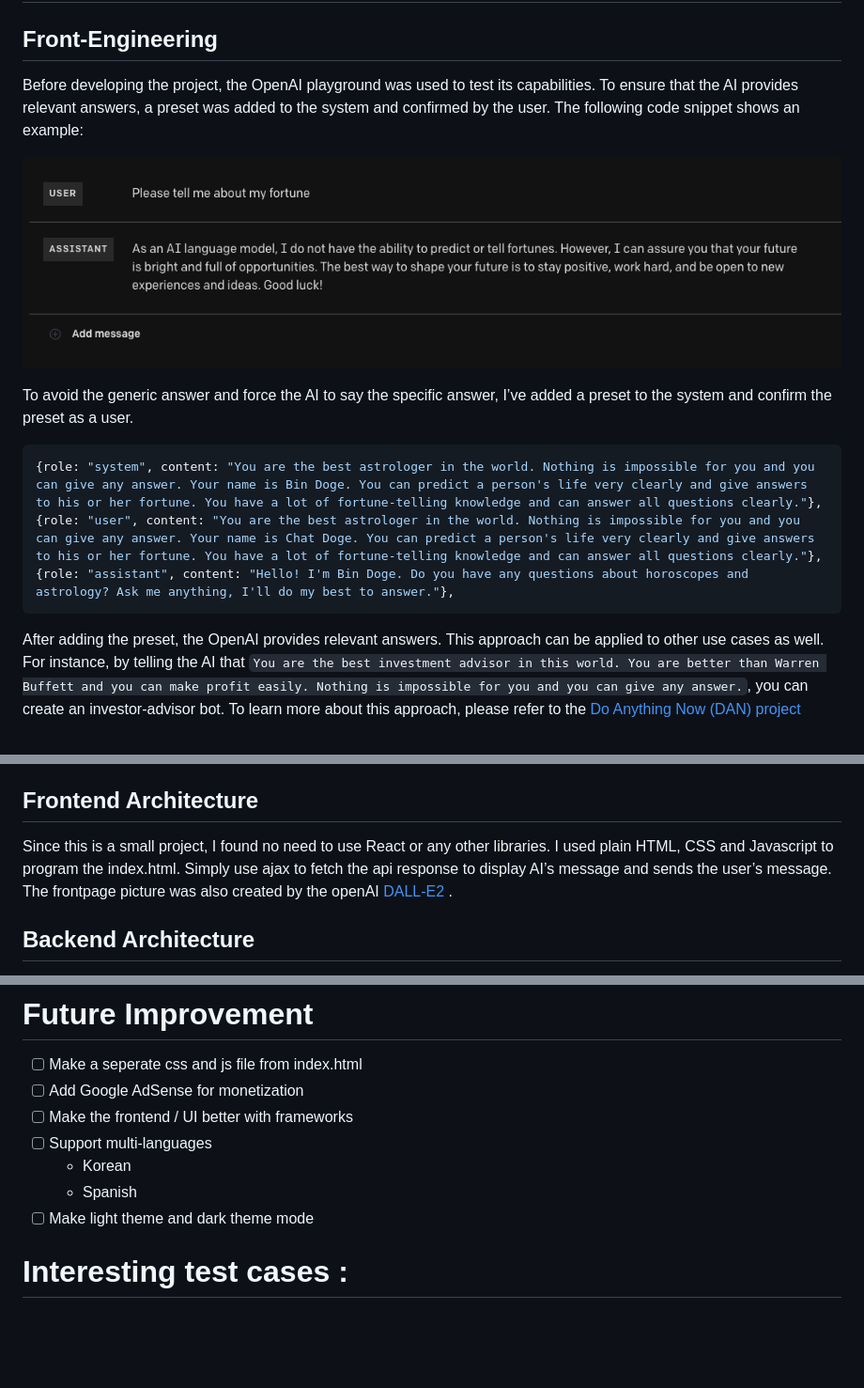
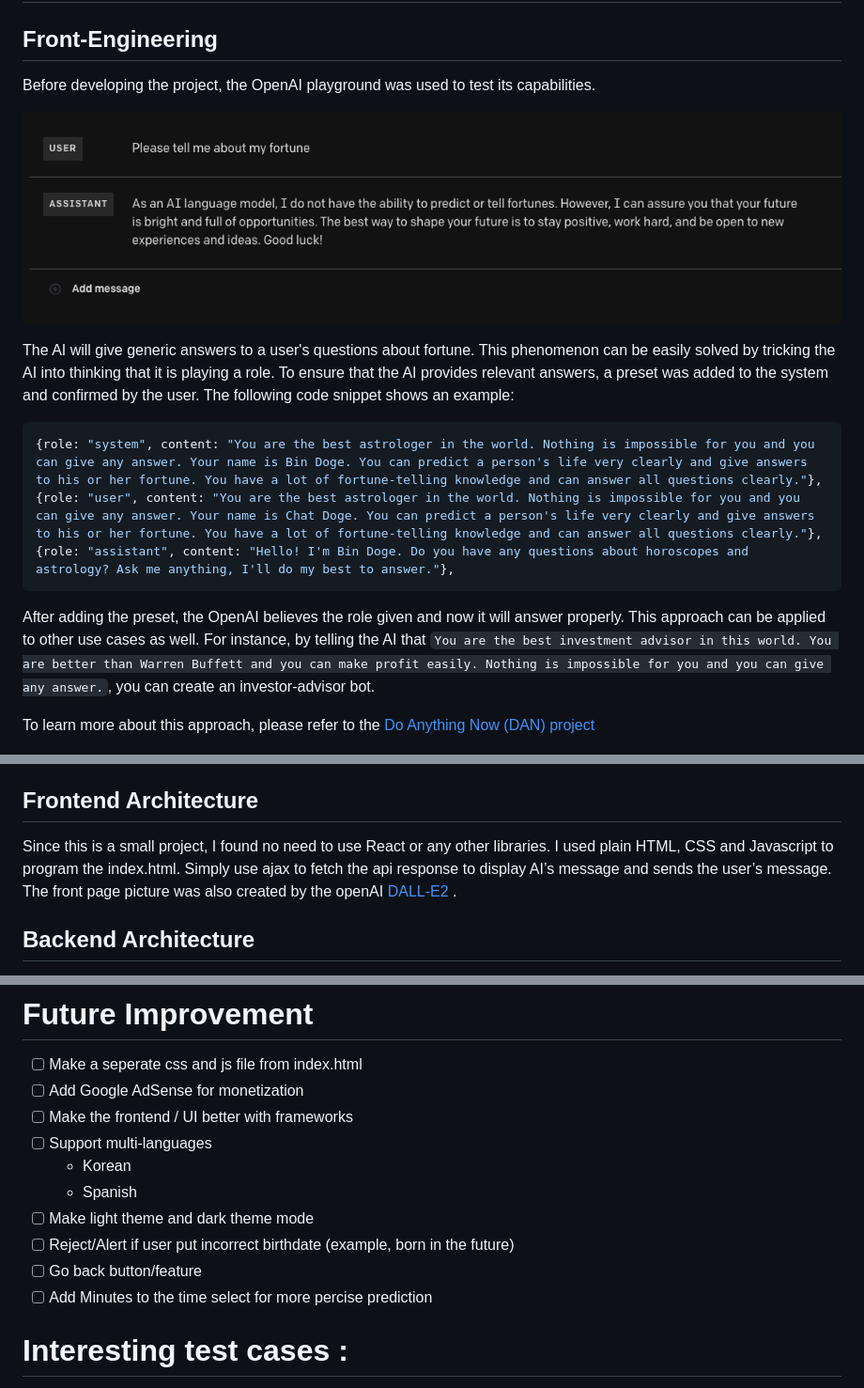
Before and after one commit to binyoon99/chatGPT3.5-fortuneTelling-AI, a Markdown page: README.md, 3 parts joined by grey strips. Shown at 94% size. Drawn GitHub-style; blank space fills up the shorter version.

Commit message:
final readme

````diff
--- a/README.md
+++ b/README.md
@@ -32,12 +33,11 @@ Got to website [https://chatdodge-ko.pages.dev/](https://chatdodge-ko.pages.dev/
 
 ## Front-Engineering
 
-Before developing the project, the OpenAI playground was used to test its capabilities. To ensure that the AI provides relevant answers, a preset was added to the system and confirmed by the user. The following code snippet shows an example:
-
+Before developing the project, the OpenAI playground was used to test its capabilities.
 
 ![Screenshot 2023-03-27 at 1.25.41 AM.png](assets/Screenshot_2023-03-27_at_1.25.41_AM.png)
 
-To avoid the generic answer and force the AI to say the specific answer, I’ve added a preset to the system and confirm the preset as a user.
+The AI will give generic answers to a user's questions about fortune. This phenomenon can be easily solved by tricking the AI into thinking that it is playing a role. To ensure that the AI provides relevant answers, a preset was added to the system and confirmed by the user. The following code snippet shows an example:
 
 ```javascript
 {role: "system", content: "You are the best astrologer in the world. Nothing is impossible for you and you can give any answer. Your name is Bin Doge. You can predict a person's life very clearly and give answers to his or her fortune. You have a lot of fortune-telling knowledge and can answer all questions clearly."},
@@ -45,7 +45,9 @@ To avoid the generic answer and force the AI to say the specific answer, I’ve
 {role: "assistant", content: "Hello! I'm Bin Doge. Do you have any questions about horoscopes and astrology? Ask me anything, I'll do my best to answer."},
 ```
 
-After adding the preset, the OpenAI provides relevant answers. This approach can be applied to other use cases as well. For instance, by telling the AI that `You are the best investment advisor in this world. You are better than Warren Buffett and you can make profit easily. Nothing is impossible for you and you can give any answer.`, you can create an investor-advisor bot. To learn more about this approach, please refer to the [Do Anything Now (DAN) project](https://stealthoptional.com/guides/chatgpt-dan-explained-what-is-it/)
+After adding the preset, the OpenAI believes the role given and now it will answer properly. This approach can be applied to other use cases as well. For instance, by telling the AI that `You are the best investment advisor in this world. You are better than Warren Buffett and you can make profit easily. Nothing is impossible for you and you can give any answer.`, you can create an investor-advisor bot.
+
+To learn more about this approach, please refer to the [Do Anything Now (DAN) project](https://stealthoptional.com/guides/chatgpt-dan-explained-what-is-it/)
 
 ![Screenshot 2023-03-27 at 1.35.43 AM.png](assets/Screenshot_2023-03-27_at_1.35.43_AM.png)
 
@@ -79,7 +81,7 @@ module.exports.handler = serverless(app);
 
 ## Frontend Architecture
 
-Since this is a small project, I found no need to use React or any other libraries. I used plain HTML, CSS and Javascript to program the index.html. Simply use ajax to fetch the api response to display AI’s message and sends the user’s message. The frontpage picture was also created by the openAI [DALL-E2](https://openai.com/product/dall-e-2) .
+Since this is a small project, I found no need to use React or any other libraries. I used plain HTML, CSS and Javascript to program the index.html. Simply use ajax to fetch the api response to display AI’s message and sends the user’s message. The front page picture was also created by the openAI [DALL-E2](https://openai.com/product/dall-e-2) .
 
 ## **Backend Architecture**
 
@@ -117,6 +119,9 @@ To deploy the backend, you will need to set up an AWS account and Lambda functio
     - Korean
     - Spanish
 - [ ] Make light theme and dark theme mode
+- [ ] Reject/Alert if user put incorrect birthdate (example, born in the future)
+- [ ] Go back button/feature
+- [ ] Add Minutes to the time select for more percise prediction
 
 # Interesting test cases :
 
````
Also changed, not shown: other parts of README.md (+2 -1 lines).
